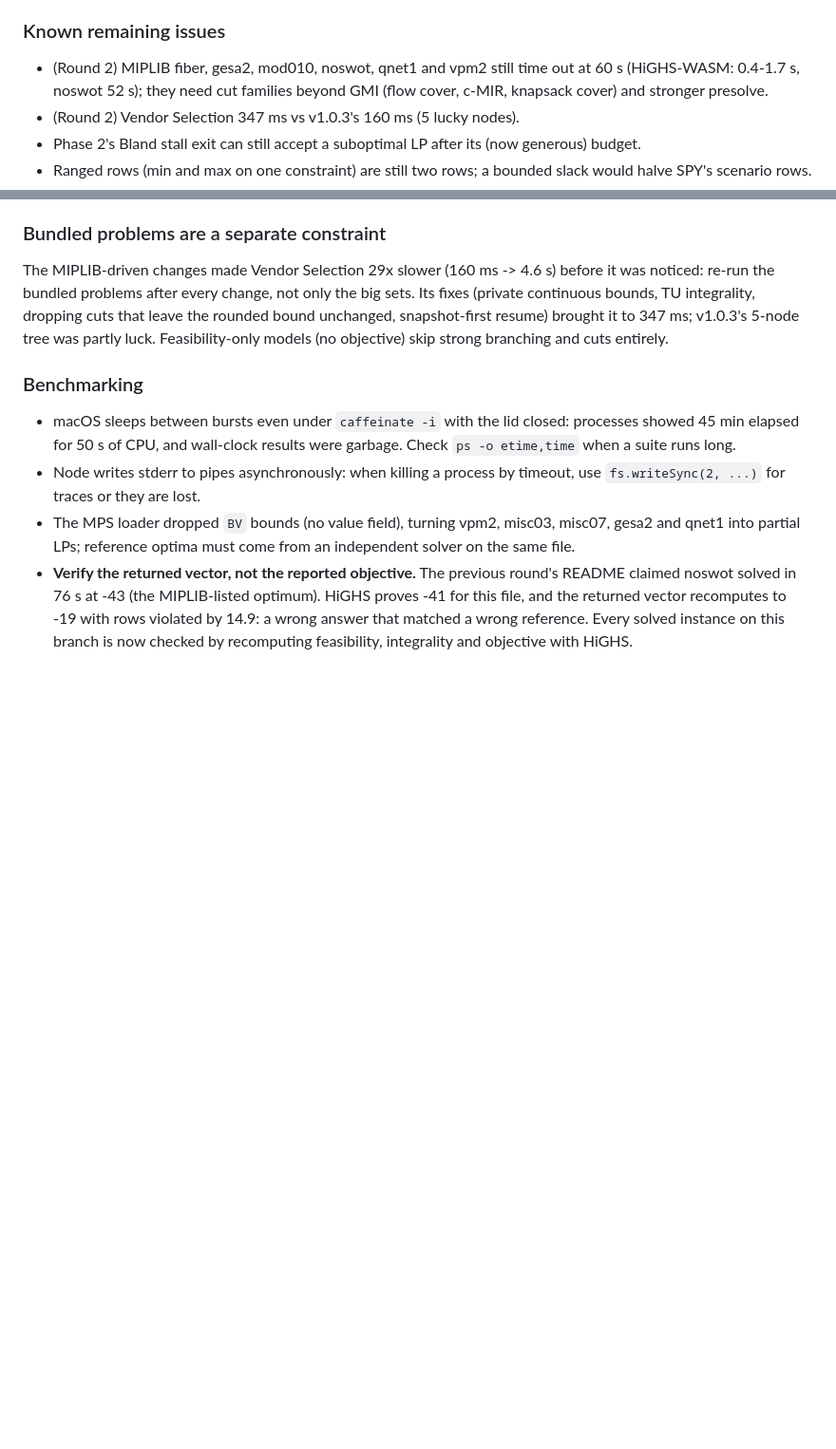
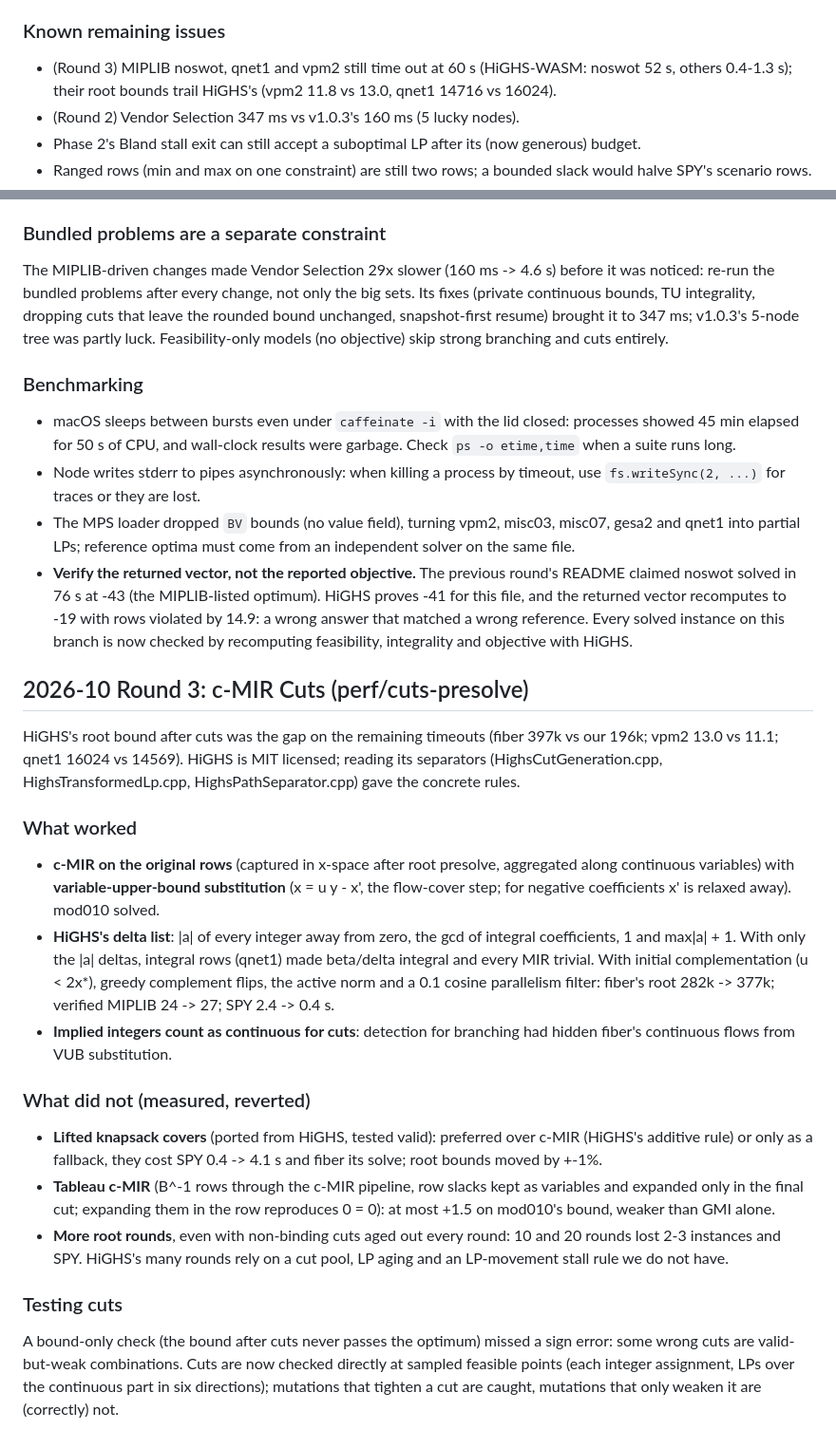
Before and after one commit to JWally/jsLPSolver, a Markdown page: LESSONS.md, 2 parts joined by grey strips. Shown at 95% size. Drawn GitHub-style; blank space fills up the shorter version.

```diff
--- a/LESSONS.md
+++ b/LESSONS.md
@@ -576,9 +576,9 @@ timeout never reads performance.now or Date.now.
 
 ### Known remaining issues
 
-- (Round 2) MIPLIB fiber, gesa2, mod010, noswot, qnet1 and vpm2 still time
-  out at 60 s (HiGHS-WASM: 0.4-1.7 s, noswot 52 s); they need cut families
-  beyond GMI (flow cover, c-MIR, knapsack cover) and stronger presolve.
+- (Round 3) MIPLIB noswot, qnet1 and vpm2 still time out at 60 s
+  (HiGHS-WASM: noswot 52 s, others 0.4-1.3 s); their root bounds trail
+  HiGHS's (vpm2 11.8 vs 13.0, qnet1 14716 vs 16024).
 - (Round 2) Vendor Selection 347 ms vs v1.0.3's 160 ms (5 lucky nodes).
 - Phase 2's Bland stall exit can still accept a suboptimal LP after its
   (now generous) budget.
@@ -692,3 +692,45 @@ models (no objective) skip strong branching and cuts entirely.
   recomputes to -19 with rows violated by 14.9: a wrong answer that matched a
   wrong reference. Every solved instance on this branch is now checked by
   recomputing feasibility, integrality and objective with HiGHS.
+
+## 2026-10 Round 3: c-MIR Cuts (perf/cuts-presolve)
+
+HiGHS's root bound after cuts was the gap on the remaining timeouts (fiber
+397k vs our 196k; vpm2 13.0 vs 11.1; qnet1 16024 vs 14569). HiGHS is MIT
+licensed; reading its separators (HighsCutGeneration.cpp,
+HighsTransformedLp.cpp, HighsPathSeparator.cpp) gave the concrete rules.
+
+### What worked
+
+- **c-MIR on the original rows** (captured in x-space after root presolve,
+  aggregated along continuous variables) with **variable-upper-bound
+  substitution** (x = u y - x', the flow-cover step; for negative
+  coefficients x' is relaxed away). mod010 solved.
+- **HiGHS's delta list**: |a| of every integer away from zero, the gcd of
+  integral coefficients, 1 and max|a| + 1. With only the |a| deltas,
+  integral rows (qnet1) made beta/delta integral and every MIR trivial.
+  With initial complementation (u < 2x\*), greedy complement flips, the
+  active norm and a 0.1 cosine parallelism filter: fiber's root 282k ->
+  377k; verified MIPLIB 24 -> 27; SPY 2.4 -> 0.4 s.
+- **Implied integers count as continuous for cuts**: detection for
+  branching had hidden fiber's continuous flows from VUB substitution.
+
+### What did not (measured, reverted)
+
+- **Lifted knapsack covers** (ported from HiGHS, tested valid): preferred
+  over c-MIR (HiGHS's additive rule) or only as a fallback, they cost SPY
+  0.4 -> 4.1 s and fiber its solve; root bounds moved by +-1%.
+- **Tableau c-MIR** (B^-1 rows through the c-MIR pipeline, row slacks kept
+  as variables and expanded only in the final cut; expanding them in the row
+  reproduces 0 = 0): at most +1.5 on mod010's bound, weaker than GMI alone.
+- **More root rounds**, even with non-binding cuts aged out every round:
+  10 and 20 rounds lost 2-3 instances and SPY. HiGHS's many rounds rely on a
+  cut pool, LP aging and an LP-movement stall rule we do not have.
+
+### Testing cuts
+
+A bound-only check (the bound after cuts never passes the optimum) missed a
+sign error: some wrong cuts are valid-but-weak combinations. Cuts are now
+checked directly at sampled feasible points (each integer assignment, LPs
+over the continuous part in six directions); mutations that tighten a cut
+are caught, mutations that only weaken it are (correctly) not.
```
Also changed, not shown: README.md (+46 -34 lines).
